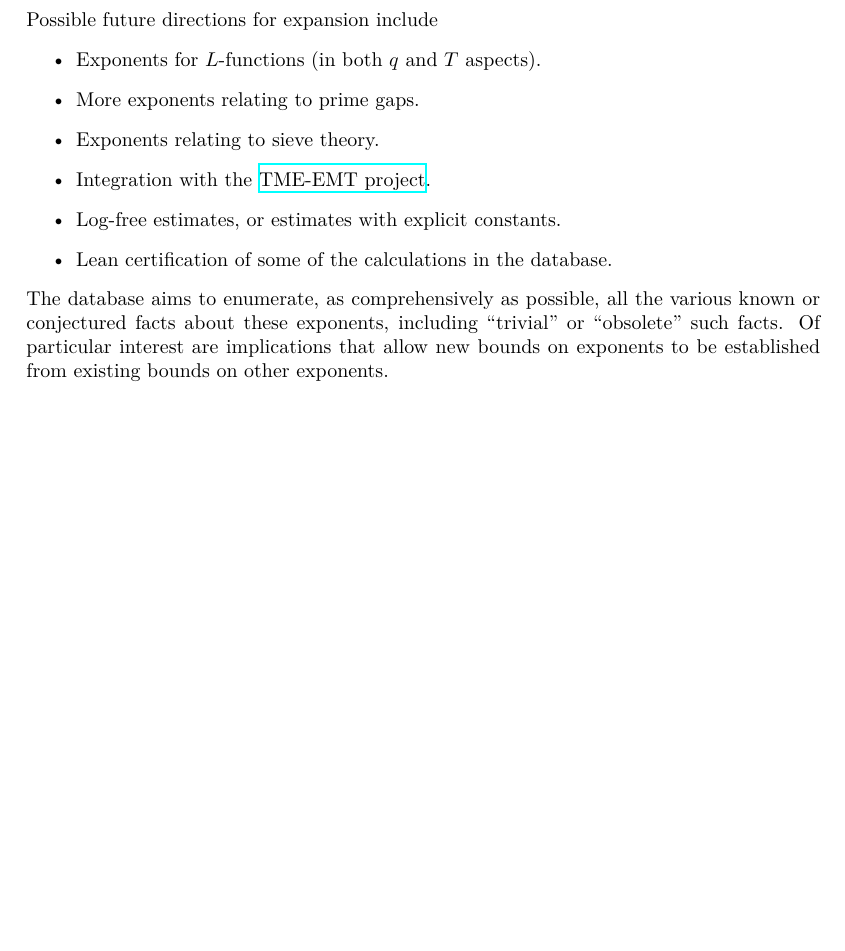
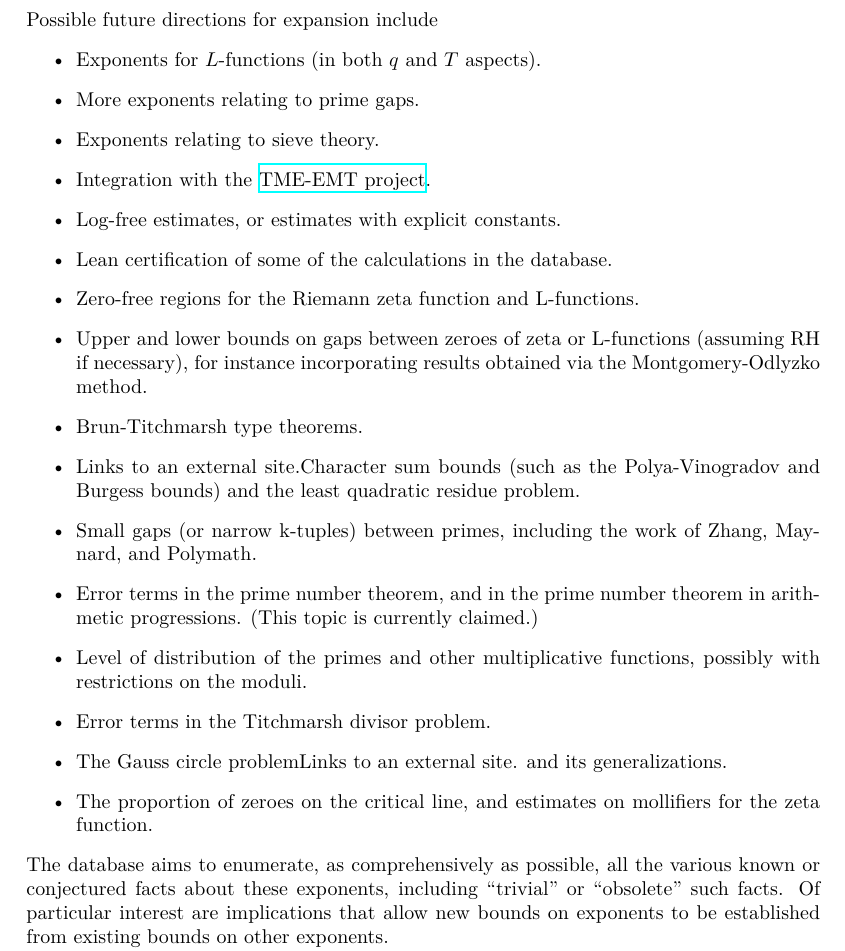
Before and after one commit to teorth/expdb, a LaTeX thesis (blueprint/src/print.tex, which reads blueprint/src/chapter/intro.tex): part of page 3 of 154 before the commit and part of page 3 of 155 after it, cut so that both start at the same text, the shorter picture padded with empty space. Compiled offline with XeLaTeX.

Commit message:
more topics

```diff
--- a/blueprint/src/chapter/intro.tex
+++ b/blueprint/src/chapter/intro.tex
@@ -29,6 +29,16 @@ Possible future directions for expansion include
     \item Integration with the \href{https://tmeemt.github.io/Chest/}{TME-EMT project}.
     \item Log-free estimates, or estimates with explicit constants.
     \item Lean certification of some of the calculations in the database.
+    \item Zero-free regions for the Riemann zeta function and L-functions.
+    \item Upper and lower bounds on gaps between zeroes of zeta or L-functions (assuming RH if necessary), for instance incorporating results obtained via the Montgomery-Odlyzko method.
+    \item Brun-Titchmarsh type theorems.
+    \item Links to an external site.Character sum bounds (such as the Polya-Vinogradov and Burgess bounds) and the least quadratic residue problem.
+    \item Small gaps (or narrow k-tuples) between primes, including the work of Zhang, Maynard, and Polymath.
+    \item Error terms in the prime number theorem, and in the prime number theorem in arithmetic progressions.  (This topic is currently claimed.)
+    \item Level of distribution of the primes and other multiplicative functions, possibly with restrictions on the moduli.
+    \item Error terms in the Titchmarsh divisor problem.
+    \item The Gauss circle problemLinks to an external site. and its generalizations.
+    \item The proportion of zeroes on the critical line, and estimates on mollifiers for the zeta function.
 \end{itemize}
 
 The database aims to enumerate, as comprehensively as possible, all the various known or conjectured facts about these exponents, including ``trivial'' or ``obsolete'' such facts.  Of particular interest are implications that allow new bounds on exponents to be established from existing bounds on other exponents.
```
Also changed, not shown: CONTRIBUTING.md (+2 -0 lines).
